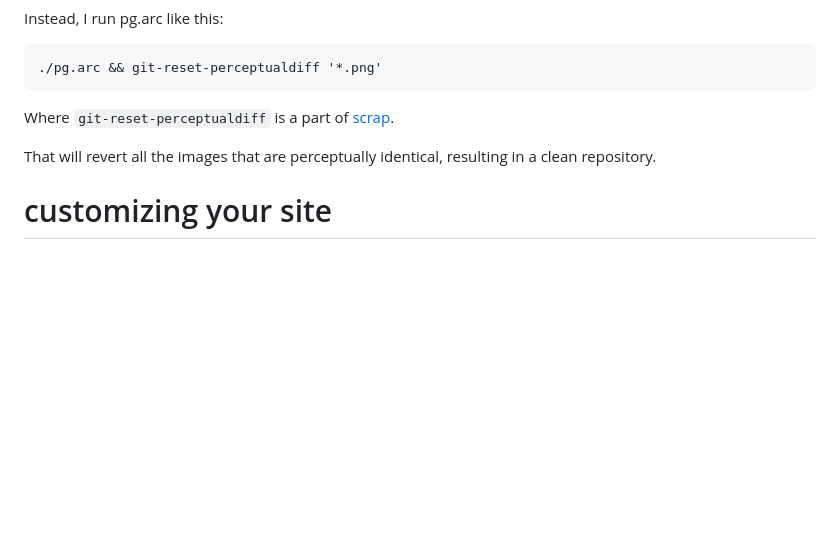
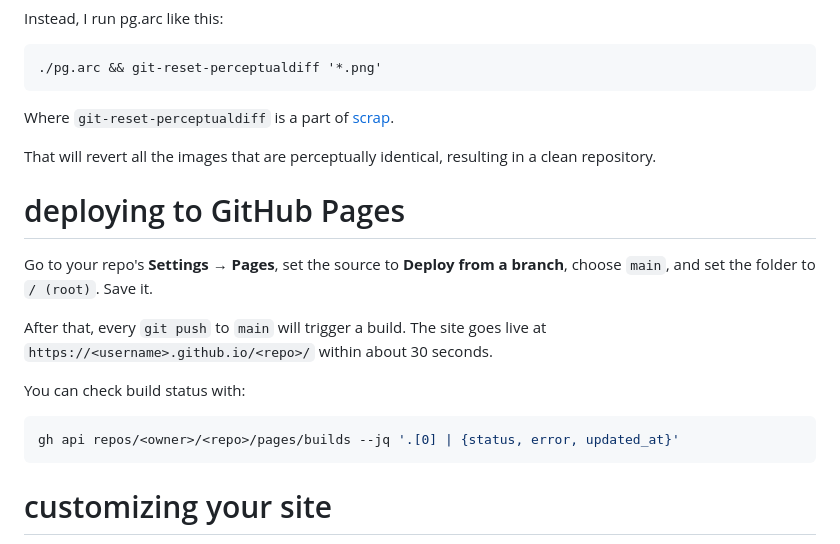
Before and after one commit to shawwn/pg, a Markdown page: README.md, the part around the change. Rendered like a GitHub page; blank space fills up the shorter version.

Commit message:
Document GitHub Pages deployment setup

````diff
--- a/README.md
+++ b/README.md
@@ -113,6 +113,17 @@ Where `git-reset-perceptualdiff` is a part of
 That will revert all the images that are perceptually identical,
 resulting in a clean repository.
 
+# deploying to GitHub Pages
+
+Go to your repo's **Settings → Pages**, set the source to **Deploy from a branch**, choose `main`, and set the folder to `/ (root)`. Save it.
+
+After that, every `git push` to `main` will trigger a build. The site goes live at `https://<username>.github.io/<repo>/` within about 30 seconds.
+
+You can check build status with:
+```sh
+gh api repos/<owner>/<repo>/pages/builds --jq '.[0] | {status, error, updated_at}'
+```
+
 # customizing your site
 
 TODO. Stay tuned!
````
